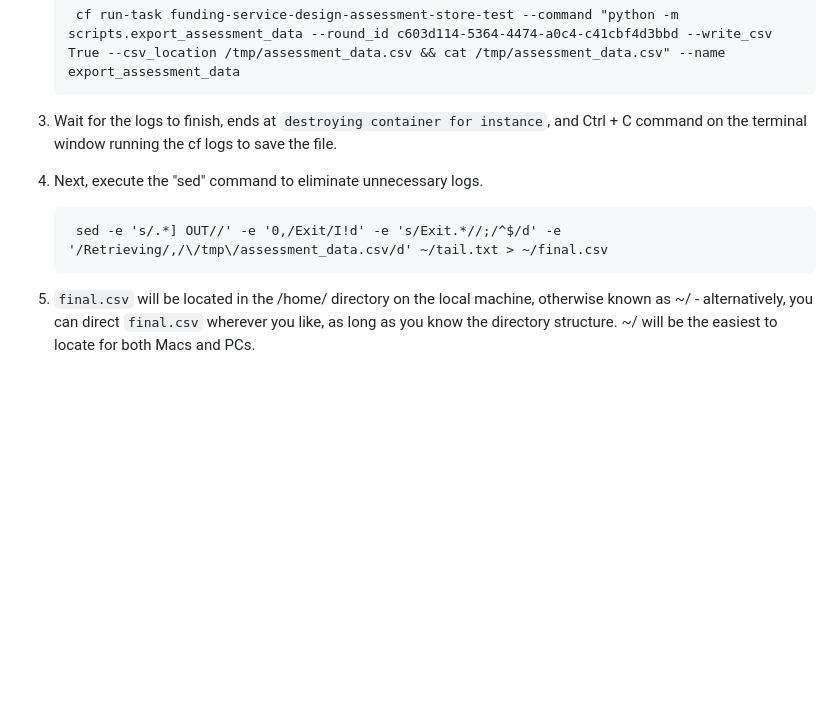
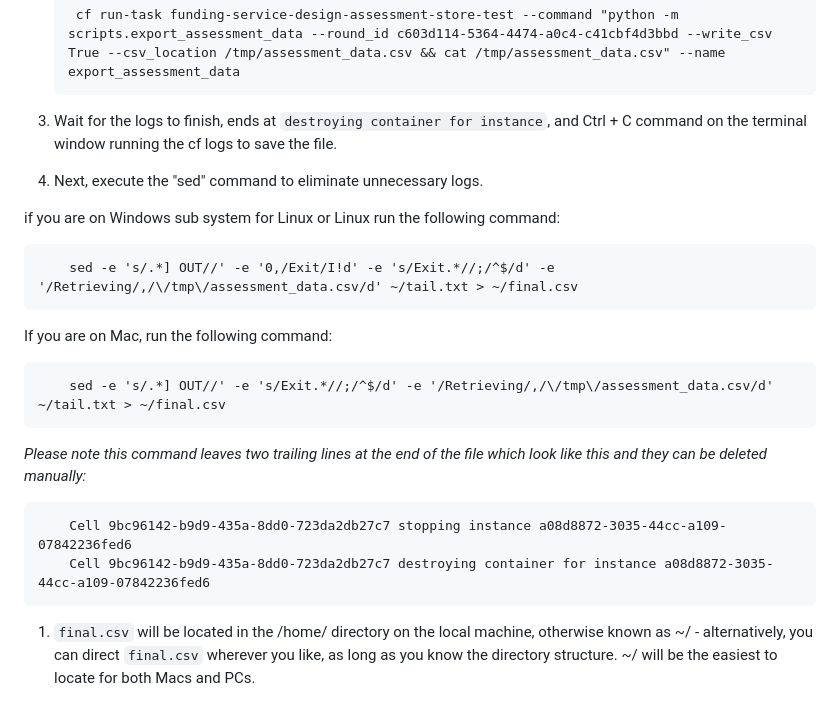
Before and after one commit to communitiesuk/funding-service-design-assessment-store, a Markdown page: scripts/README.md, the part around the change. Drawn GitHub-style; blank space fills up the shorter version.

Commit message:
Readme updated with amended commands

```diff
--- a/scripts/README.md
+++ b/scripts/README.md
@@ -61,6 +61,19 @@ If there is data in your docker DB, you can also execute this script locally in
 1. Wait for the logs to finish, ends at `destroying container for instance`, and Ctrl + C command on the terminal window running the cf logs to save the file.
 1. Next, execute the "sed" command to eliminate unnecessary logs.
 
+if you are on Windows sub system for Linux or Linux run the following command:
+
         sed -e 's/.*] OUT//' -e '0,/Exit/I!d' -e 's/Exit.*//;/^$/d' -e '/Retrieving/,/\/tmp\/assessment_data.csv/d' ~/tail.txt > ~/final.csv
 
+If you are on Mac, run the following command:
+
+
+        sed -e 's/.*] OUT//' -e 's/Exit.*//;/^$/d' -e '/Retrieving/,/\/tmp\/assessment_data.csv/d' ~/tail.txt > ~/final.csv
+
+*Please note this command leaves two trailing lines at the end of the file which look like this and they can be deleted manually:*
+
+        Cell 9bc96142-b9d9-435a-8dd0-723da2db27c7 stopping instance a08d8872-3035-44cc-a109-07842236fed6
+        Cell 9bc96142-b9d9-435a-8dd0-723da2db27c7 destroying container for instance a08d8872-3035-44cc-a109-07842236fed6
+
+
 1. `final.csv` will be located in the /home/<name of user> directory on the local machine, otherwise known as ~/  - alternatively, you can direct `final.csv` wherever you like, as long as you know the directory structure. ~/ will be the easiest to locate for both Macs and PCs.
```
